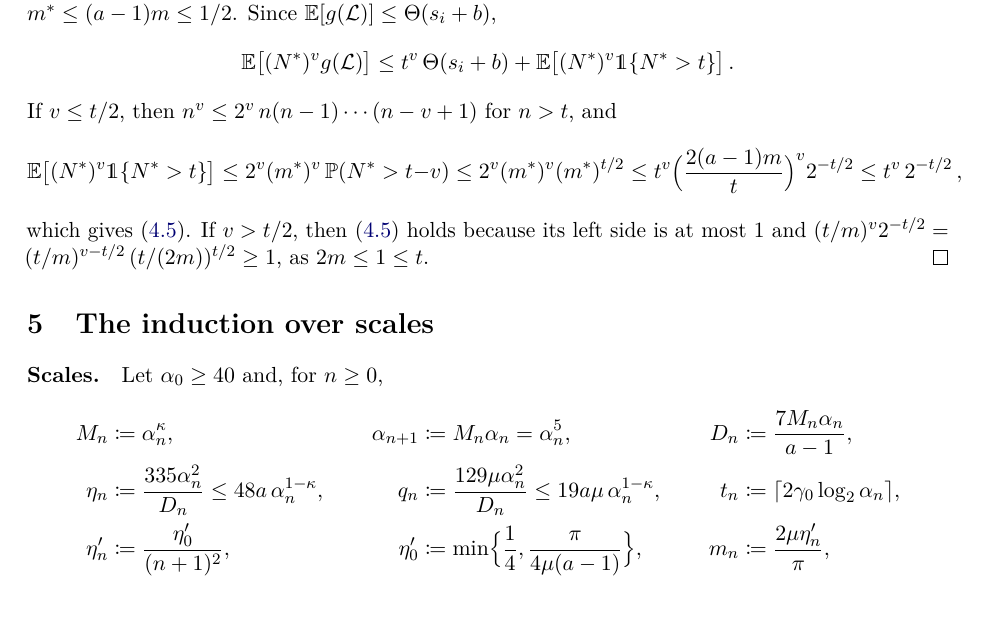
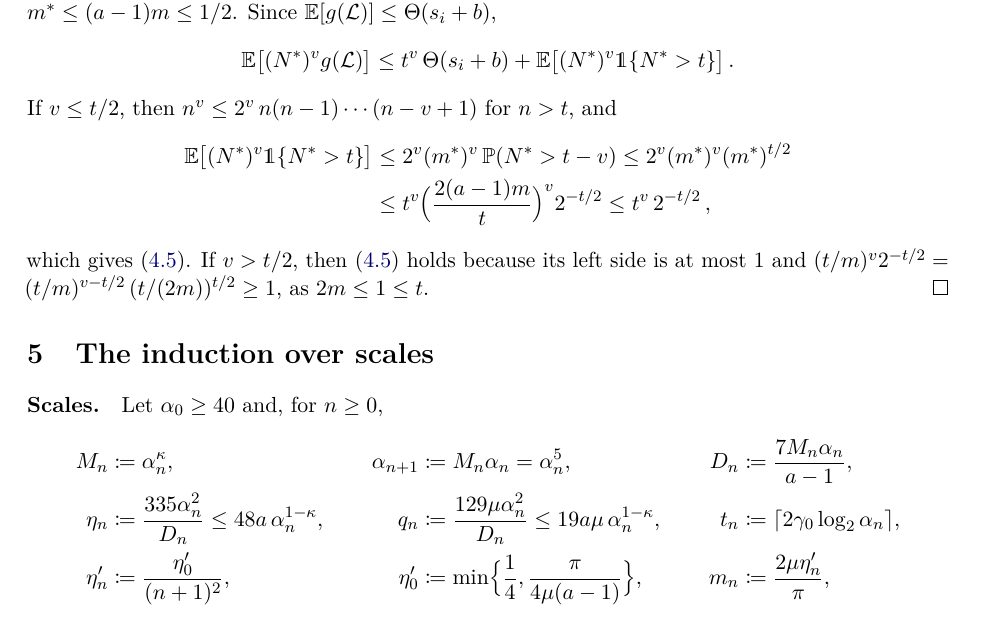
Before and after one commit to benejahnel/isotropic-poisson-line-cox-percolation, a LaTeX paper (subcritical-phase/multiscale-proof/main.tex): part of page 7 of 10, cut so that both start at the same text. Compiled offline with pdfLaTeX.

Commit message:
Multi-scale proof attempt: split an overlong display
Co-Authored-By: Claude Fable 5.2 <noreply@anthropic.com>
Claude-Session: https://claude.ai/code/session_0178vVFexdoyxBLwUdxWDaEP

```diff
--- a/subcritical-phase/multiscale-proof/main.tex
+++ b/subcritical-phase/multiscale-proof/main.tex
@@ -232,9 +232,10 @@ where the sum is over tuples of pairwise distinct lines and $N^*$ is the number
   \E\bigl[(N^*)^v g(\cL)\bigr]\le t^v\,\Theta(s_i+b)+\E\bigl[(N^*)^v\1\{N^*>t\}\bigr]\,.
 \end{equation*}
 If $v\le t/2$, then $n^v\le2^v\,n(n-1)\cdots(n-v+1)$ for $n>t$, and
-\begin{equation*}
-  \E\bigl[(N^*)^v\1\{N^*>t\}\bigr]\le2^v(m^*)^v\,\P(N^*>t-v)\le2^v(m^*)^v(m^*)^{t/2}\le t^v\Bigl(\frac{2(a-1)m}{t}\Bigr)^v2^{-t/2}\le t^v\,2^{-t/2}\,,
-\end{equation*}
+\begin{align*}
+  \E\bigl[(N^*)^v\1\{N^*>t\}\bigr]&\le2^v(m^*)^v\,\P(N^*>t-v)\le2^v(m^*)^v(m^*)^{t/2}\\
+  &\le t^v\Bigl(\frac{2(a-1)m}{t}\Bigr)^v2^{-t/2}\le t^v\,2^{-t/2}\,,
+\end{align*}
 which gives~\eqref{eq:mecke}. If $v>t/2$, then~\eqref{eq:mecke} holds because its left side is at most~$1$ and $(t/m)^v2^{-t/2}=(t/m)^{v-t/2}\,(t/(2m))^{t/2}\ge1$, as $2m\le1\le t$.
 \end{proof}
 
```
Also changed, not shown: subcritical-phase/multiscale-proof/main.pdf.
